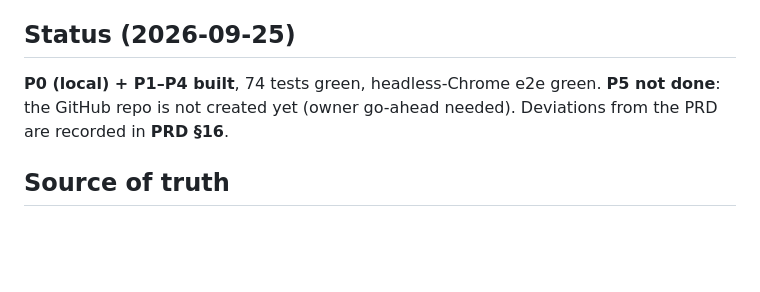
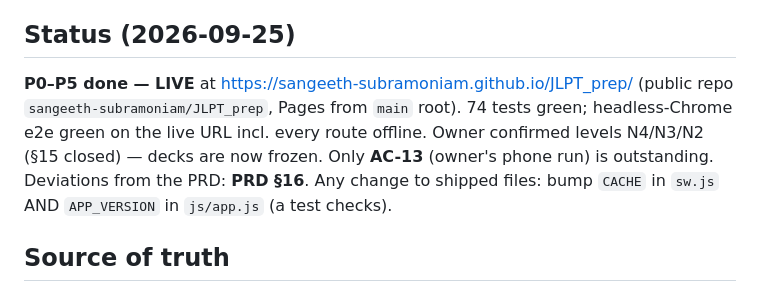
Before and after one commit to sangeeth-subramoniam/JLPT_prep, a Markdown page: CLAUDE.md, the part around the change. Rendered like a GitHub page; blank space fills up the shorter version.

Commit message:
Record P5 deploy: live on GitHub Pages, levels confirmed
Co-Authored-By: Claude Opus 5.5 (1M context) <noreply@anthropic.com>

```diff
--- a/CLAUDE.md
+++ b/CLAUDE.md
@@ -8,8 +8,11 @@ A deck is complete when every square is green. Static HTML/CSS/vanilla JS + JSON
 `localStorage`. No framework, no build step, no runtime dependency.
 
 ## Status (2026-09-25)
-**P0 (local) + P1–P4 built**, 74 tests green, headless-Chrome e2e green. **P5 not done**: the GitHub
-repo is not created yet (owner go-ahead needed). Deviations from the PRD are recorded in **PRD §16**.
+**P0–P5 done — LIVE** at https://sangeeth-subramoniam.github.io/JLPT_prep/ (public repo
+`sangeeth-subramoniam/JLPT_prep`, Pages from `main` root). 74 tests green; headless-Chrome e2e green on
+the live URL incl. every route offline. Owner confirmed levels N4/N3/N2 (§15 closed) — decks are now
+frozen. Only **AC-13** (owner's phone run) is outstanding. Deviations from the PRD: **PRD §16**.
+Any change to shipped files: bump `CACHE` in `sw.js` AND `APP_VERSION` in `js/app.js` (a test checks).
 
 ## Source of truth
 **`PRD.md` rev 1** (Fable, 2026-09-25). Implement it exactly; the only open item is §15 (levels are
```
Also changed, not shown: PRD.md (+4 -2 lines).
